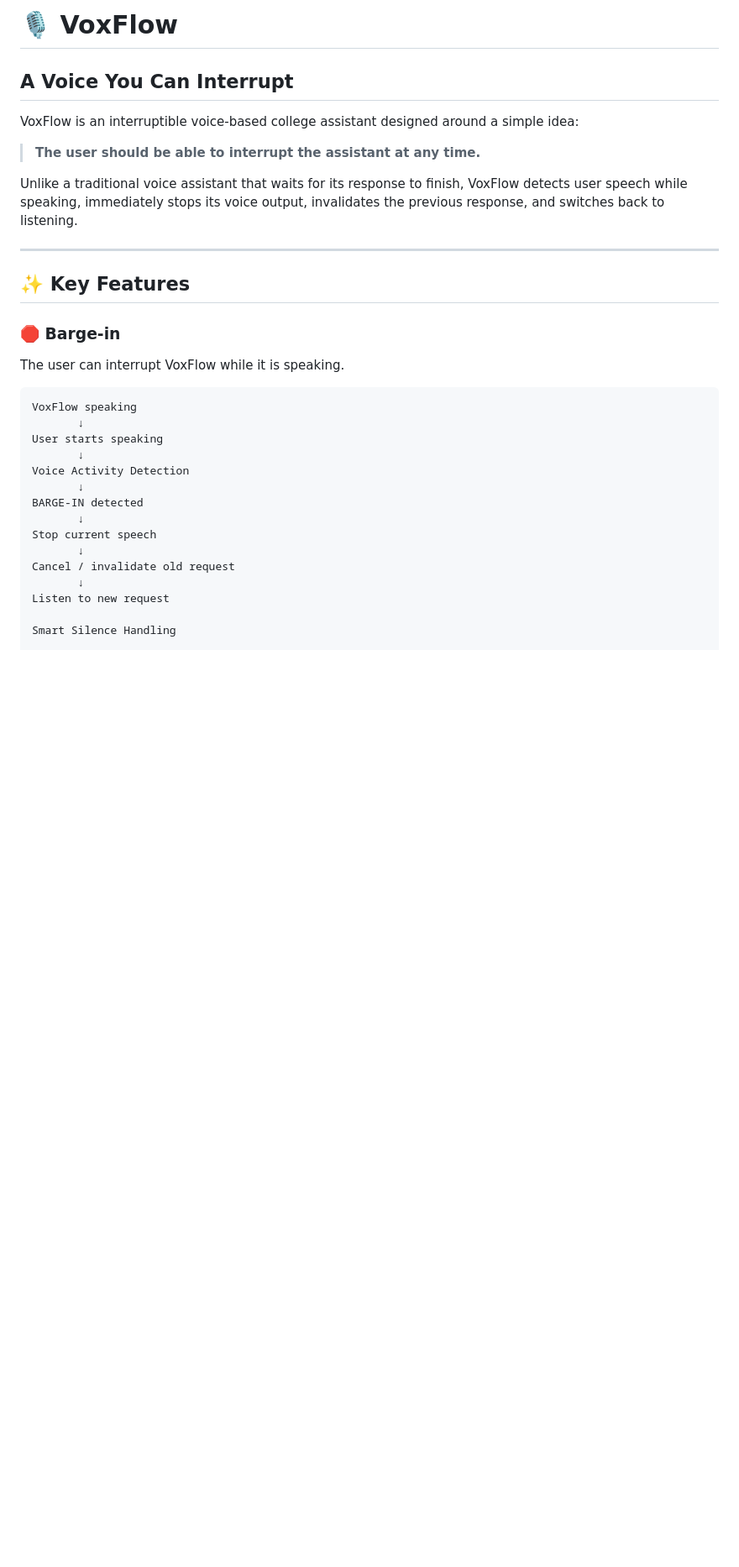
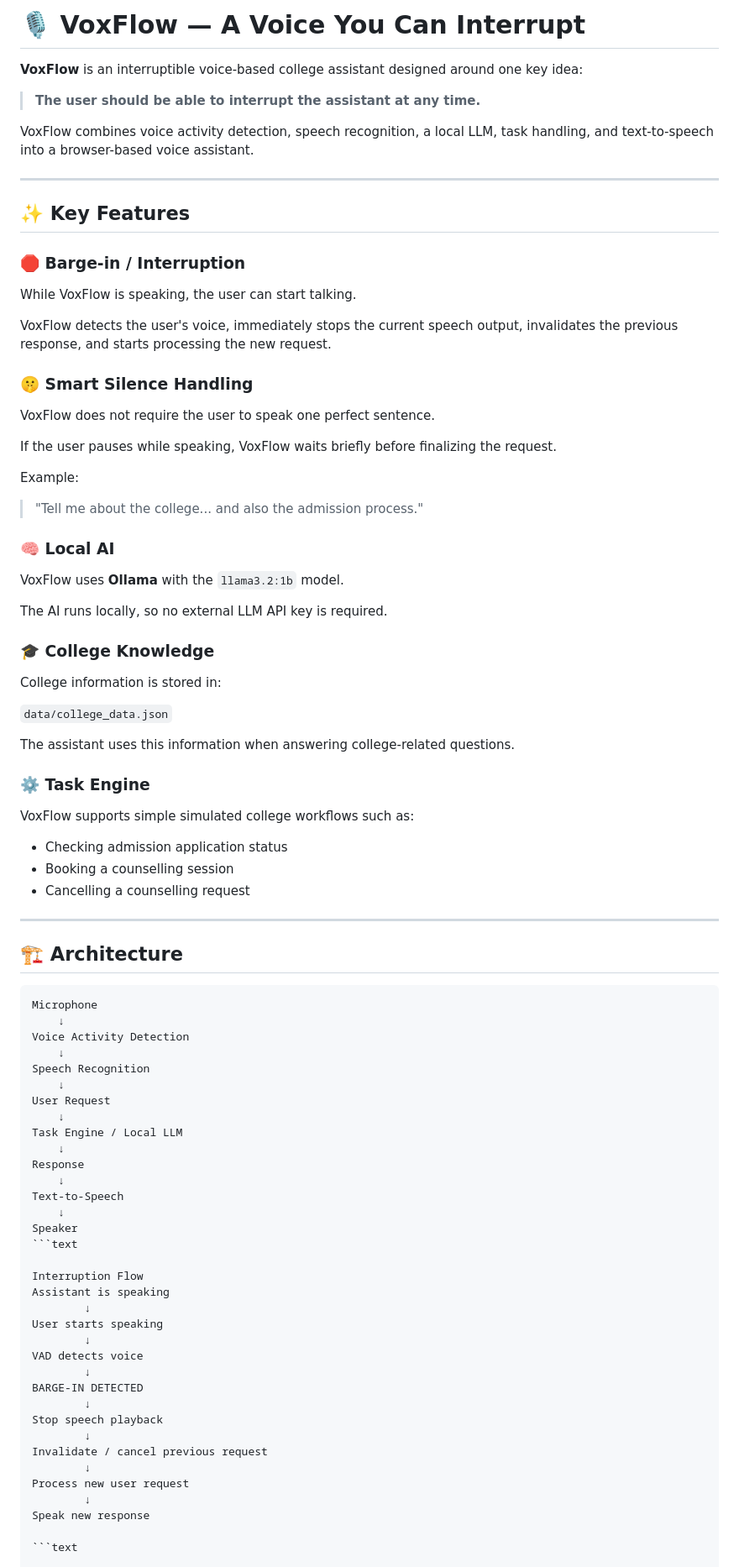
Before and after one commit to hemal87/voxflow, a Markdown page: README.md, the part around one of its changes. Shown at 84% size. Rendered like a GitHub page; blank space fills up the shorter version.

````diff
--- a/README.md
+++ b/README.md
@@ -1,38 +1,91 @@
-# 🎙 VoxFlow
+# 🎙️ VoxFlow — A Voice You Can Interrupt
 
-## A Voice You Can Interrupt
-
-VoxFlow is an interruptible voice-based college assistant designed around
-a simple idea:
+**VoxFlow** is an interruptible voice-based college assistant designed around one key idea:
 
 > **The user should be able to interrupt the assistant at any time.**
 
-Unlike a traditional voice assistant that waits for its response to finish,
-VoxFlow detects user speech while speaking, immediately stops its voice
-output, invalidates the previous response, and switches back to listening.
+VoxFlow combines voice activity detection, speech recognition, a local LLM, task handling, and text-to-speech into a browser-based voice assistant.
 
 ---
 
 ## ✨ Key Features
 
-### 🛑 Barge-in
+### 🛑 Barge-in / Interruption
 
-The user can interrupt VoxFlow while it is speaking.
+While VoxFlow is speaking, the user can start talking.
+
+VoxFlow detects the user's voice, immediately stops the current speech output, invalidates the previous response, and starts processing the new request.
+
+### 🤫 Smart Silence Handling
+
+VoxFlow does not require the user to speak one perfect sentence.
+
+If the user pauses while speaking, VoxFlow waits briefly before finalizing the request.
+
+Example:
+
+> "Tell me about the college... and also the admission process."
+
+### 🧠 Local AI
+
+VoxFlow uses **Ollama** with the `llama3.2:1b` model.
+
+The AI runs locally, so no external LLM API key is required.
+
+### 🎓 College Knowledge
+
+College information is stored in:
+
+`data/college_data.json`
+
+The assistant uses this information when answering college-related questions.
+
+### ⚙️ Task Engine
+
+VoxFlow supports simple simulated college workflows such as:
+
+- Checking admission application status
+- Booking a counselling session
+- Cancelling a counselling request
+
+---
+
+## 🏗️ Architecture
 
 ```text
-VoxFlow speaking
-       ↓
+Microphone
+    ↓
+Voice Activity Detection
+    ↓
+Speech Recognition
+    ↓
+User Request
+    ↓
+Task Engine / Local LLM
+    ↓
+Response
+    ↓
+Text-to-Speech
+    ↓
+Speaker
+```text
+
+Interruption Flow
+Assistant is speaking
+        ↓
 User starts speaking
-       ↓
-Voice Activity Detection
-       ↓
-BARGE-IN detected
-       ↓
-Stop current speech
-       ↓
-Cancel / invalidate old request
-       ↓
-Listen to new request
+        ↓
+VAD detects voice
+        ↓
+BARGE-IN DETECTED
+        ↓
+Stop speech playback
+        ↓
+Invalidate / cancel previous request
+        ↓
+Process new user request
+        ↓
+Speak new response
 
-Smart Silence Handling
+```text
 
````
Also changed, not shown: other parts of README.md (+98 -176 lines).
